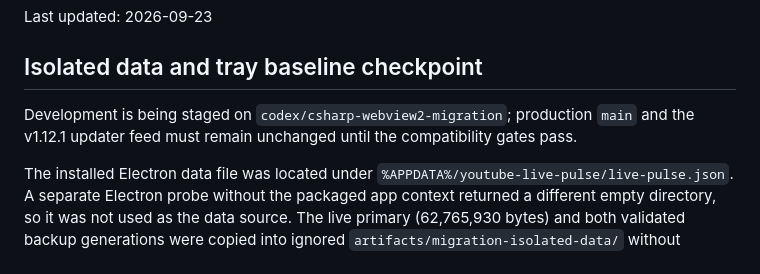
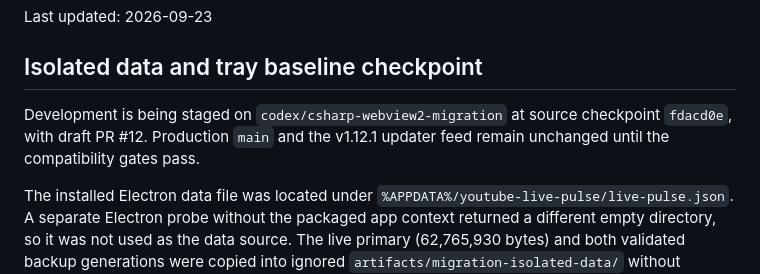
Before and after one commit to nonohako/youtube-live-pulse, a Markdown page: handoff.md, the part around the change. GitHub-like rendering.

Commit message:
Record native migration checkpoint and draft PR

```diff
--- a/handoff.md
+++ b/handoff.md
@@ -4,7 +4,7 @@ Last updated: 2026-09-23
 
 ## Isolated data and tray baseline checkpoint
 
-Development is being staged on `codex/csharp-webview2-migration`; production `main` and the v1.12.1 updater feed must remain unchanged until the compatibility gates pass.
+Development is being staged on `codex/csharp-webview2-migration` at source checkpoint `fdacd0e`, with draft PR #12. Production `main` and the v1.12.1 updater feed remain unchanged until the compatibility gates pass.
 
 The installed Electron data file was located under `%APPDATA%/youtube-live-pulse/live-pulse.json`. A separate Electron probe without the packaged app context returned a different empty directory, so it was not used as the data source. The live primary (62,765,930 bytes) and both validated backup generations were copied into ignored `artifacts/migration-isolated-data/` without modifying the installed copy. The primary contains 2 channels, 243 local/cloud series and 544,142 actual samples; both backup JSON files also parsed successfully. No IDs, tokens or record contents were committed or logged.
 
```
